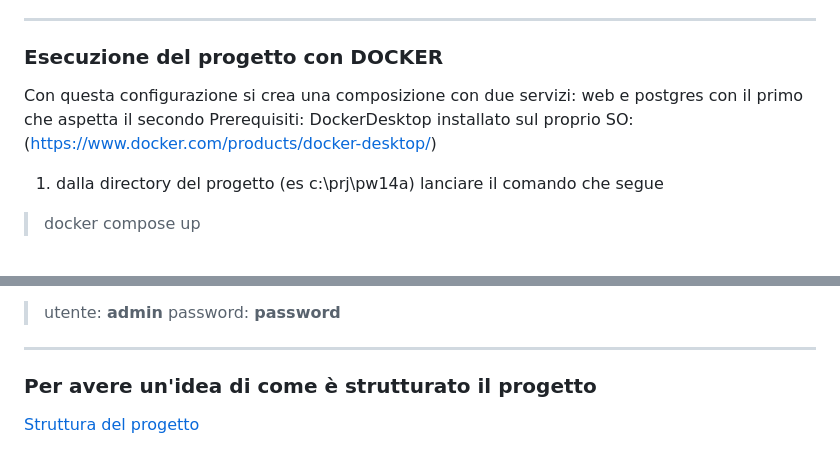
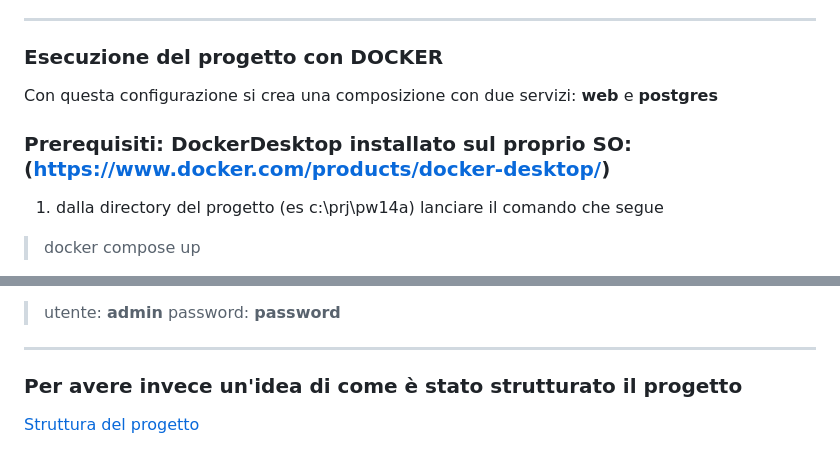
Before and after one commit to fabmeo/prj14a, a Markdown page: README.md, 2 parts joined by grey strips. GitHub-like rendering.

```diff
--- a/README.md
+++ b/README.md
@@ -69,8 +69,9 @@ Titolo: **Albergo Diffuso Pegasus**
 
 ### Esecuzione del progetto con DOCKER
 
-Con questa configurazione si crea una composizione con due servizi: web e postgres con il primo che aspetta il secondo
-Prerequisiti: DockerDesktop installato sul proprio SO: (https://www.docker.com/products/docker-desktop/)
+Con questa configurazione si crea una composizione con due servizi: **web** e **postgres**
+
+### Prerequisiti: DockerDesktop installato sul proprio SO: (https://www.docker.com/products/docker-desktop/)
 
 1. dalla directory del progetto (es c:\prj\pw14a) lanciare il comando che segue
 > docker compose up
@@ -85,6 +86,6 @@ Prerequisiti: DockerDesktop installato sul proprio SO: (https://www.docker.com/p
 
 ---
 
-### Per avere un'idea di come è strutturato il progetto
+### Per avere invece un'idea di come è stato strutturato il progetto
 
 [Struttura del progetto](docs/Partecipa.md)
```
